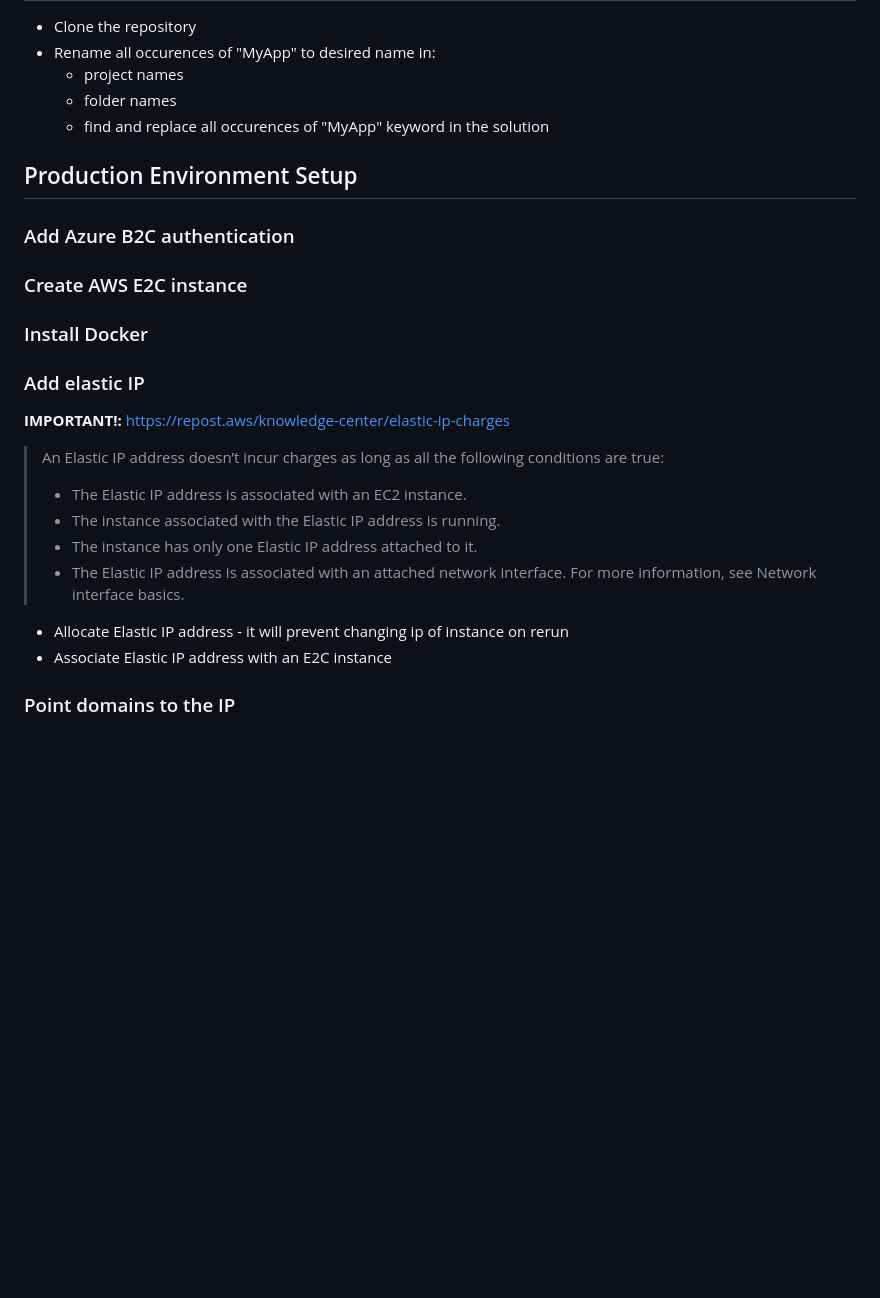
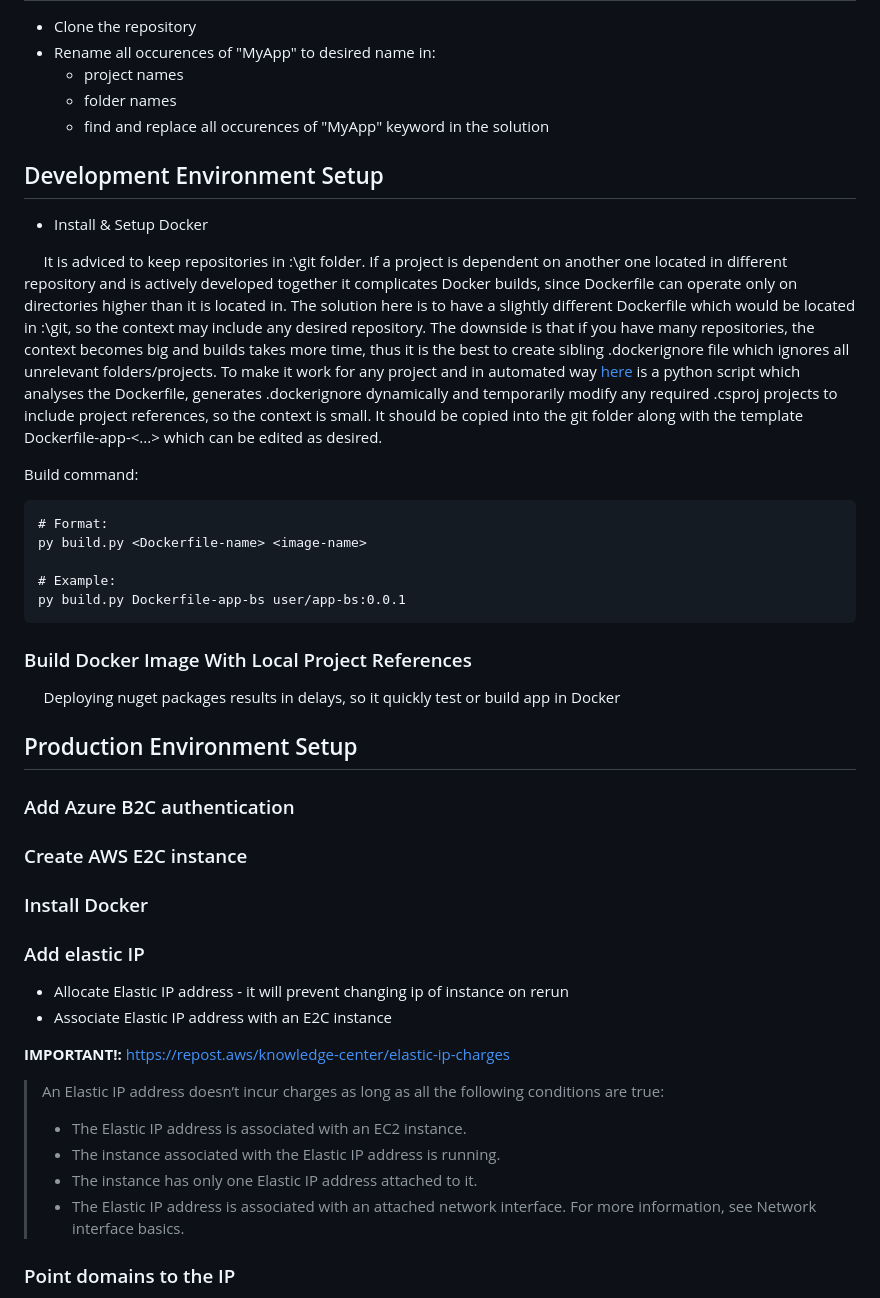
Before and after one commit to drlsn/blazor-app-template, a Markdown page: README.md, the part around the change. GitHub-like rendering; blank space fills up the shorter version.

````diff
--- a/README.md
+++ b/README.md
@@ -8,6 +8,24 @@
   - folder names
   - find and replace all occurences of "MyApp" keyword in the solution
 
+## Development Environment Setup
+
+- Install & Setup Docker
+
+&nbsp;&nbsp;&nbsp;&nbsp; It is adviced to keep repositories in <disk>:\git folder. If a project is dependent on another one located in different repository and is actively developed together it complicates Docker builds, since Dockerfile can operate only on directories higher than it is located in. The solution here is to have a slightly different Dockerfile which would be located in <disk>:\git, so the context may include any desired repository. The downside is that if you have many repositories, the context becomes big and builds takes more time, thus it is the best to create sibling .dockerignore file which ignores all unrelevant folders/projects. To make it work for any project and in automated way [here](/dev/build.py) is a python script which analyses the Dockerfile, generates .dockerignore dynamically and temporarily modify any required .csproj projects to include project references, so the context is small. It should be copied into the git folder along with the template Dockerfile-app-<...> which can be edited as desired.
+
+Build command:
+```
+# Format:
+py build.py <Dockerfile-name> <image-name>
+
+# Example:
+py build.py Dockerfile-app-bs user/app-bs:0.0.1
+```
+
+### Build Docker Image With Local Project References
+&nbsp;&nbsp;&nbsp;&nbsp; Deploying nuget packages results in delays, so it quickly test or build app in Docker
+
 ## Production Environment Setup
 
 ### Add Azure B2C authentication
@@ -15,15 +33,15 @@
 ### Install Docker
 ### Add elastic IP
 
+- Allocate Elastic IP address - it will prevent changing ip of instance on rerun
+- Associate Elastic IP address with an E2C instance
+
 **IMPORTANT!:** https://repost.aws/knowledge-center/elastic-ip-charges
 > An Elastic IP address doesn’t incur charges as long as all the following conditions are true:
 > - The Elastic IP address is associated with an EC2 instance.
 > - The instance associated with the Elastic IP address is running.
 > - The instance has only one Elastic IP address attached to it.
 > - The Elastic IP address is associated with an attached network interface. For more information, see Network interface basics.
-
-- Allocate Elastic IP address - it will prevent changing ip of instance on rerun
-- Associate Elastic IP address with an E2C instance
 
 ### Point domains to the IP
 - Copy Public IPv4 address of the instance
````
